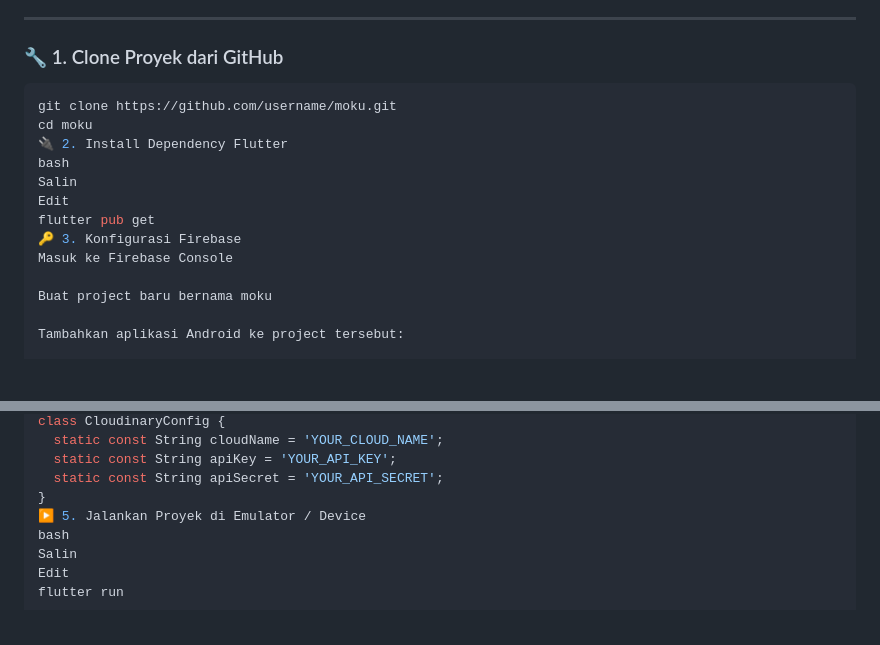
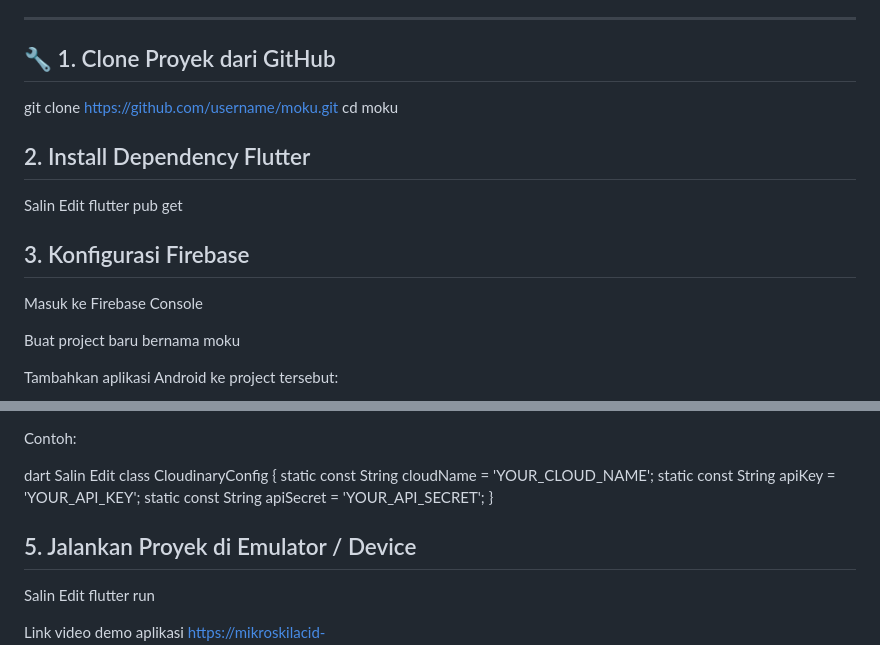
Before and after one commit to adenkesuma/bonjour_cloud, a Markdown page: README.md, 2 parts joined by grey strips. GitHub-like rendering; blank space fills up the shorter version.

````diff
--- a/README.md
+++ b/README.md
@@ -78,17 +78,19 @@ Sebelum mulai, pastikan kamu sudah menginstal:
 
 ---
 
-### 🔧 1. Clone Proyek dari GitHub
+## 🔧 1. Clone Proyek dari GitHub
 
-```bash
 git clone https://github.com/username/moku.git
 cd moku
-🔌 2. Install Dependency Flutter
-bash
+
+## 2. Install Dependency Flutter
+
 Salin
 Edit
 flutter pub get
-🔑 3. Konfigurasi Firebase
+
+
+## 3. Konfigurasi Firebase
 Masuk ke Firebase Console
 
 Buat project baru bernama moku
@@ -134,8 +136,8 @@ class CloudinaryConfig {
   static const String apiKey = 'YOUR_API_KEY';
   static const String apiSecret = 'YOUR_API_SECRET';
 }
-▶️ 5. Jalankan Proyek di Emulator / Device
-bash
+
+## 5. Jalankan Proyek di Emulator / Device
 Salin
 Edit
 flutter run
````
Also changed, not shown: other parts of README.md (+1 -1 lines).
